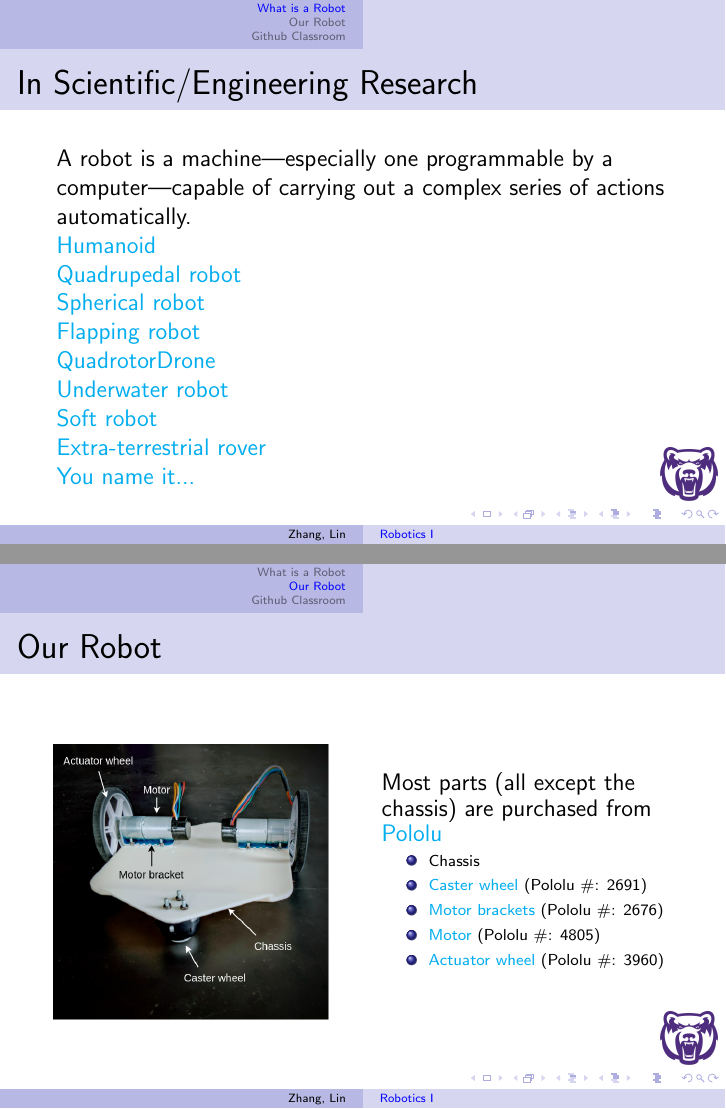
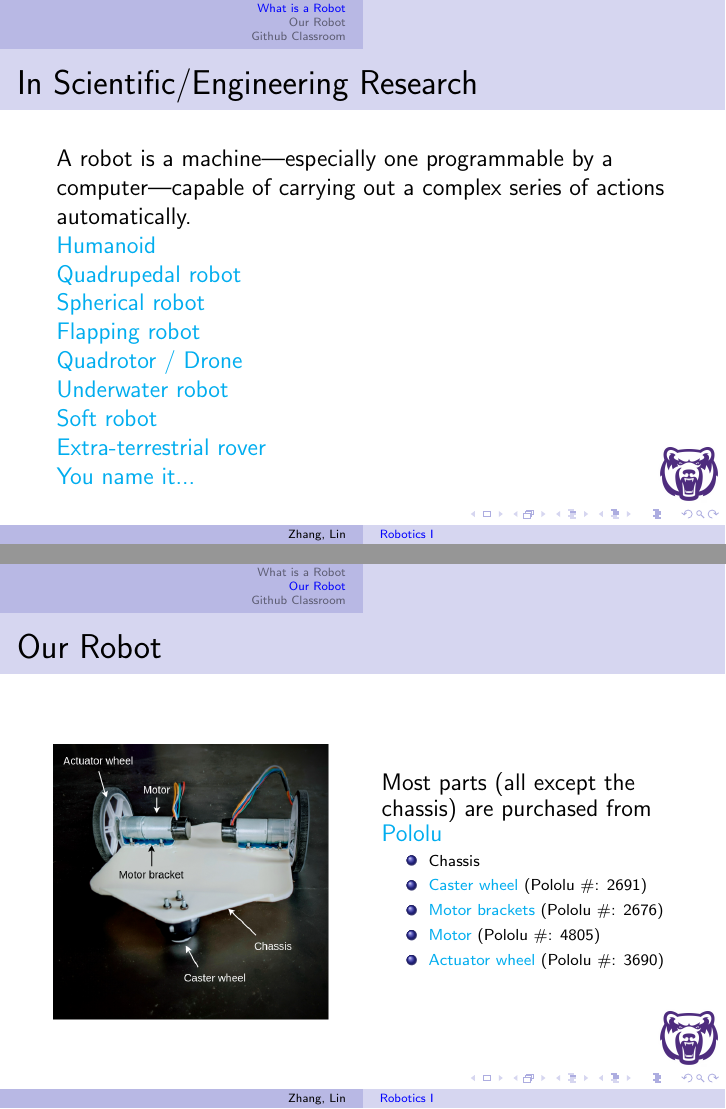
Before and after one commit to linzhangUCA/robotics1-2021, LaTeX slides (0819/intro.tex): pages 7 and 11 of 14, joined at a grey line. Compiled offline with pdfLaTeX.

Commit message:
fix intro slides

```diff
--- a/0819/intro.tex
+++ b/0819/intro.tex
@@ -99,7 +99,7 @@
     \href{https://youtu.be/9j2a1oAHDL8}{Quadrupedal robot} \\
     \href{https://youtu.be/-q8D7BcLjac}{Spherical robot} \\
     \href{https://youtu.be/hUE8o056Cpc}{Flapping robot} \\
-    \href{https://youtu.be/Hebpmadjqn8}{Quadrotor\/Drone} \\
+    \href{https://youtu.be/Hebpmadjqn8}{Quadrotor $/$ Drone} \\
     \href{https://youtu.be/4WOOwesIkss}{Underwater robot} \\
     \href{https://youtu.be/qevIIQHrJZg}{Soft robot} \\
     \href{https://youtu.be/5qqsMjy8Rx0}{Extra-terrestrial rover} \\
@@ -143,7 +143,7 @@ Most parts (all except the chassis) are purchased from \href{https://www.pololu.
     \item \href{https://www.pololu.com/product/2691}{Caster wheel} (Pololu \#: 2691)
     \item \href{https://www.pololu.com/product/2676}{Motor brackets} (Pololu \#: 2676)
     \item \href{https://www.pololu.com/product/4805}{Motor} (Pololu \#: 4805)
-    \item \href{https://www.pololu.com/product/3960}{Actuator wheel} (Pololu \#: 3960)
+    \item \href{https://www.pololu.com/product/3690}{Actuator wheel} (Pololu \#: 3690)
 \end{itemize}
 }
 \end{columns}
```
Also changed, not shown: 0819/intro.pdf.
